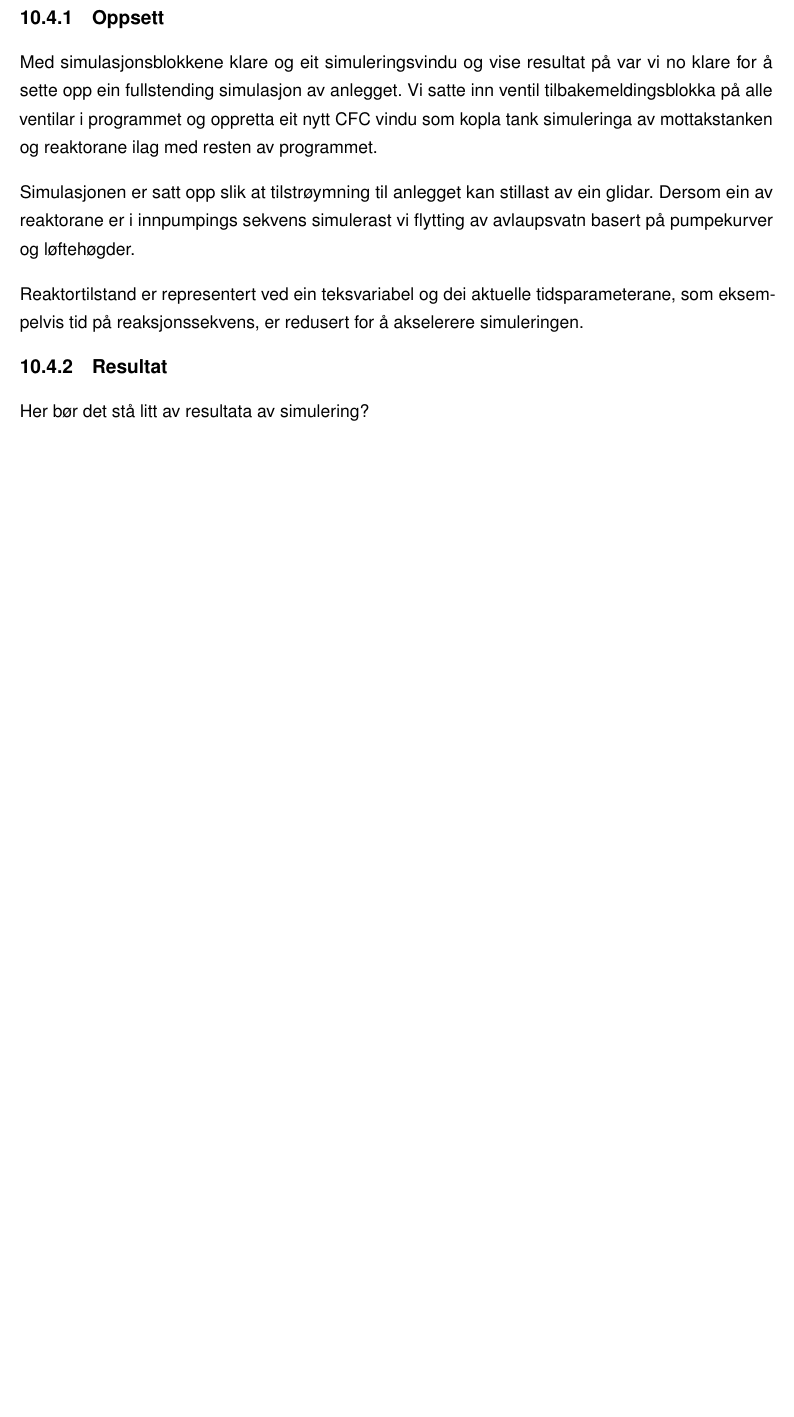
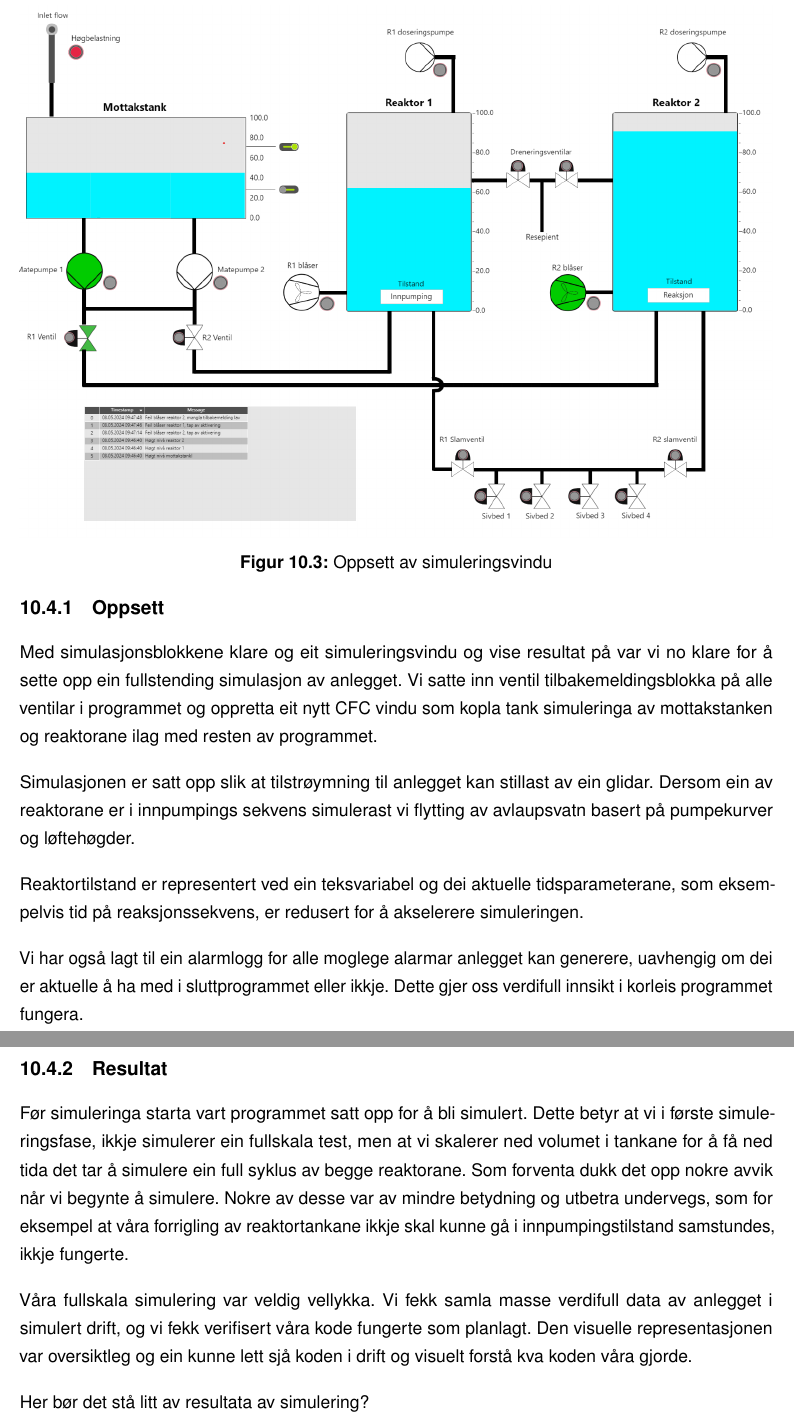
Before and after one commit to PeterSkaar/RA200-Bachelor, a LaTeX document (Latex1/bachelor_hvl.tex, which reads Latex1/Tekst/Kapittel10 - Simulering-Verifisering/10.4 - Samla simmulering.tex): part of page 59 of 65 before the commit and two parts of pages 59 and 60 of 66 after it, the two joined at a grey line, cut at the place of the change, the shorter picture padded with empty space. Compiled offline with pdfLaTeX; a missing font is replaced by an installed copy or a similar font.

Commit message:
Full Simulering

```diff
--- a/Latex1/Tekst/Kapittel10 - Simulering-Verifisering/10.4 - Samla simmulering.tex
+++ b/Latex1/Tekst/Kapittel10 - Simulering-Verifisering/10.4 - Samla simmulering.tex
@@ -1,6 +1,10 @@
 \section{Full simulasjon}
 \thispagestyle{fancy}
-
+\begin{figure}[htbp]
+    \centering
+    \includegraphics[width=1\textwidth]{Bilder/Simuleringsbilde.png}
+    \caption{Oppsett av simuleringsvindu}\label{fig:Simulering}
+\end{figure}
 \subsection{Oppsett}
 Med simulasjonsblokkene klare og eit simuleringsvindu og vise resultat på var vi
 no klare for å sette opp ein fullstending simulasjon av anlegget.
@@ -16,7 +20,26 @@ Reaktortilstand er representert ved ein teksvariabel og
 dei aktuelle tidsparameterane, som eksempelvis tid på reaksjonssekvens,
 er redusert for å akselerere simuleringen.
 
+Vi har også lagt til ein alarmlogg for alle moglege alarmar anlegget kan generere,
+uavhengig om dei er aktuelle å ha med i sluttprogrammet eller ikkje.
+Dette gjer oss verdifull innsikt i korleis programmet fungera.
+
+
+
 \subsection{Resultat}
+
+
+Før simuleringa starta vart programmet satt opp for å bli simulert.
+Dette betyr at vi i første simuleringsfase, ikkje simulerer ein fullskala test, men at vi skalerer ned volumet i tankane
+for å få ned tida det tar å simulere ein full syklus av begge reaktorane.
+Som forventa dukk det opp nokre avvik når vi begynte å simulere.
+Nokre av desse var av mindre betydning og utbetra  undervegs, som for eksempel at våra forrigling av reaktortankane ikkje skal
+kunne gå i innpumpingstilstand samstundes, ikkje fungerte.
+
+Våra fullskala simulering var veldig vellykka.
+Vi fekk samla masse verdifull data av anlegget i simulert drift, og vi fekk verifisert våra kode fungerte som planlagt.
+Den visuelle representasjonen var oversiktleg og ein kunne lett sjå koden i drift og visuelt forstå kva koden våra gjorde.
+
 
 Her bør det stå litt av resultata av simulering? \newline
 Kanskje eksempel på litt kva vi såg osv.\newline
```
Also changed, not shown: Latex1/Tekst/Kapittel10 - Simulering-Verifisering/10.0 Simulering og verifisering.tex (+0 -3 lines), Latex1/Tekst/Kapittel10 - Simulering-Verifisering/10.1 - Kontinuerleg Simulering.tex (+1 -1 lines), Latex1/Bilder/Simuleringsbilde.png, 1 other file.
